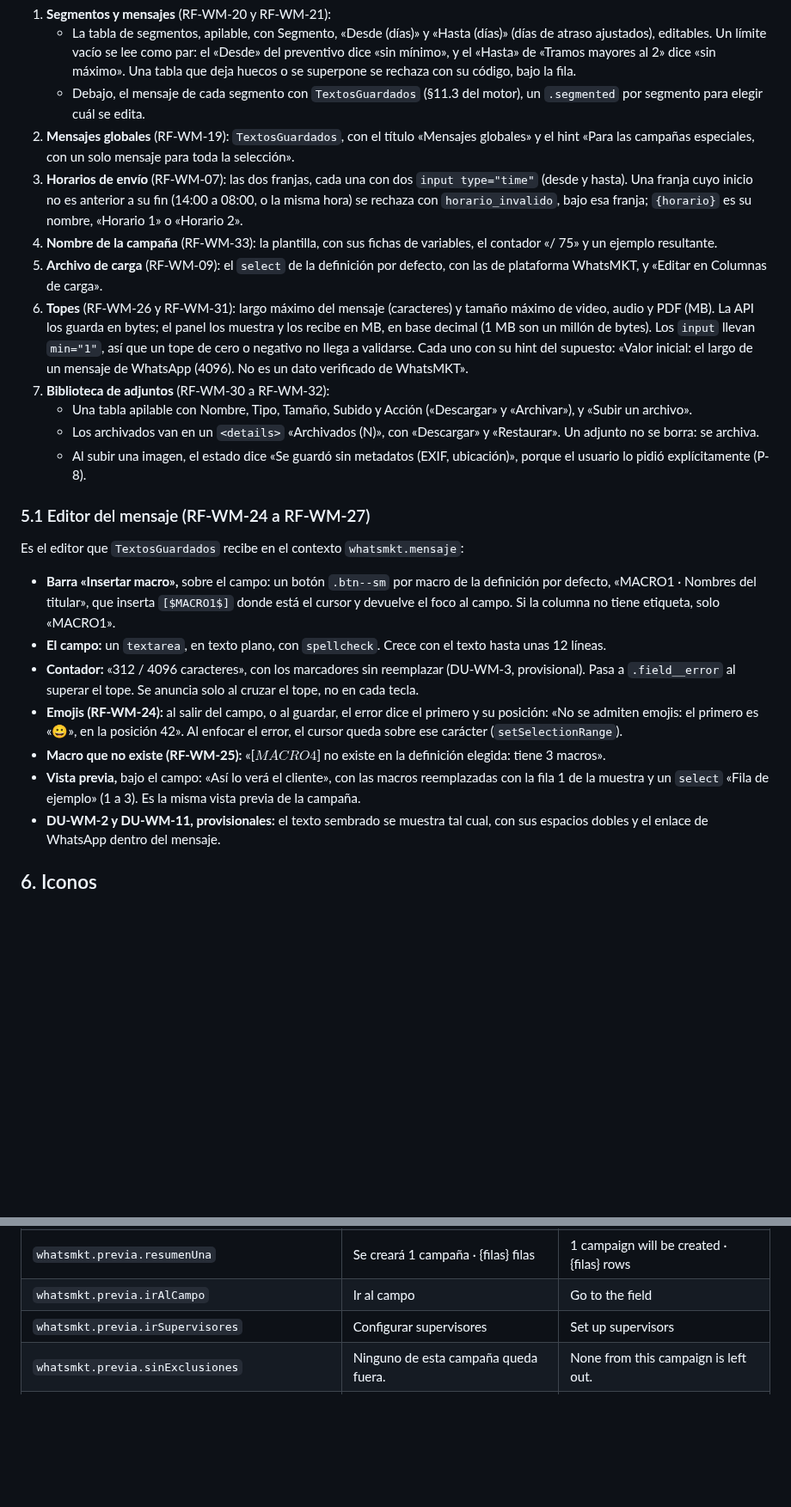
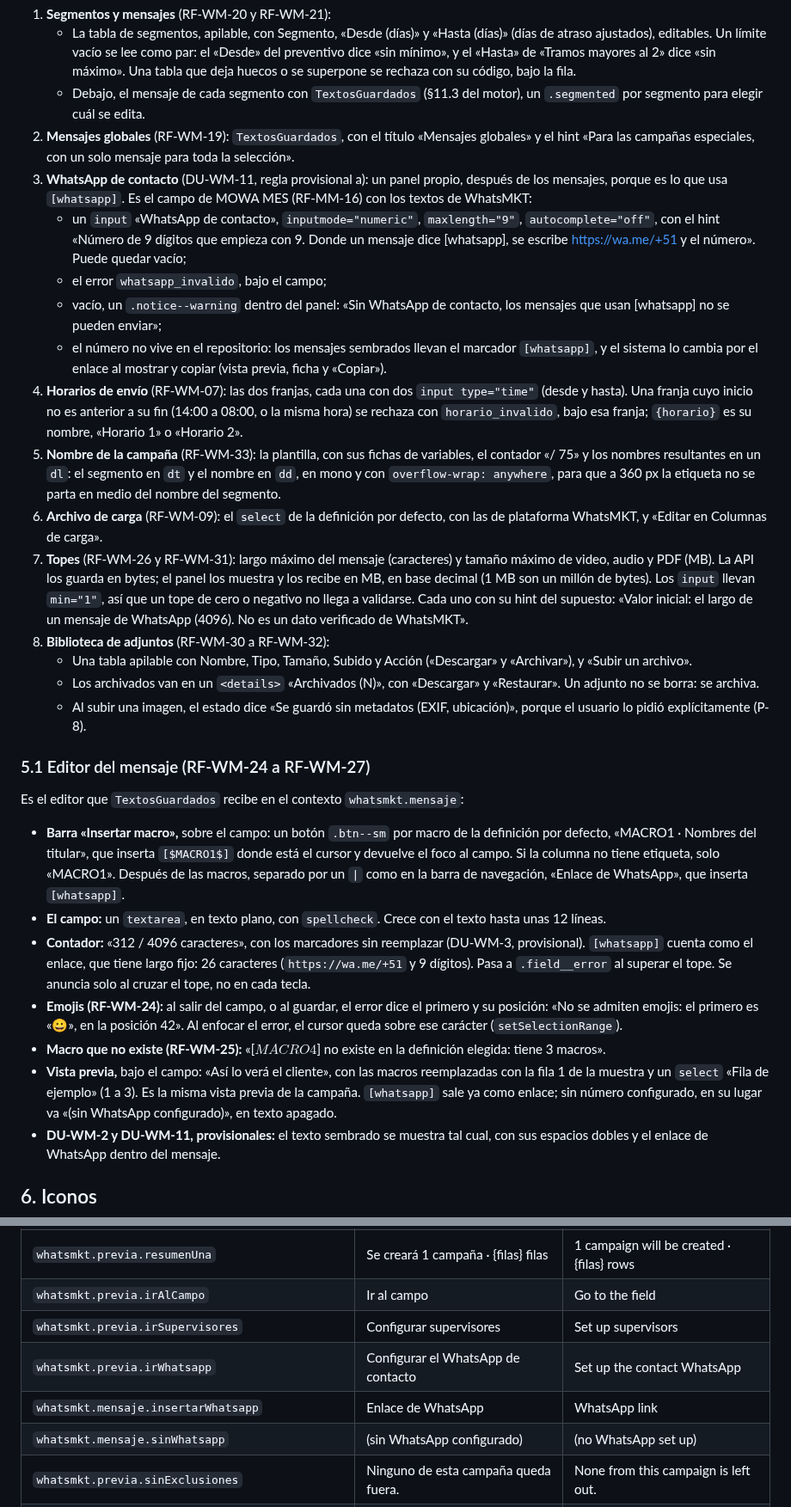
Before and after one commit to E-specter/auto_cusco, a Markdown page: docs/whatsmkt-interfaz.md, 2 parts joined by grey strips. Shown at 86% size. Rendered like a GitHub page; blank space fills up the shorter version.

Commit message:
docs(whatsmkt): WhatsApp de contacto (DU-WM-11 a), codigos whatsapp_invalido y sin_whatsapp, y validar al salir sin perder el clic
designer ajusta whatsmkt-interfaz.md para B3 y por lo que salio de las
capturas de F1a:
- §5: un panel nuevo, «WhatsApp de contacto», con la regla provisional
  (a) de DU-WM-11 y el mismo campo que MOWA (RF-MM-16).
  - El numero no vive en el repositorio: los mensajes llevan
    [whatsapp] y el sistema lo cambia por el enlace al mostrar y al
    copiar.
  - Los nombres resultantes de la plantilla van en un dl.
- §5.1: el boton «Enlace de WhatsApp» y [whatsapp] en la vista previa.
  En el contador cuenta como el enlace, de 26 caracteres; falta que
  coordinador_modulo_whatsmkt confirme que el backend cuenta igual.
- §7: whatsapp_invalido y sin_whatsapp, y quedan 31 codigos. §8: las
  claves nuevas.
- §1 y §10: se valida al salir del campo, salvo cuando el foco va al
  boton que guarda o crea. Arregla el clic perdido que vio el dev de
  F1a.
- §11: las pruebas de todo lo anterior.
tasks.md (architec): fila T-HI-B6, en curso. Son los codigos propios de
un contexto, que pide T-WM-B3.

Verificado (architec): lectura del diff, git diff --check limpio, y la
expresion regular de test_datos_sinteticos no marca nada: el documento
solo nombra el prefijo, nunca un numero. Solo docs: no corre otra capa
de pruebas.

Agente: designer
Agente: architec
Co-Authored-By: Claude Opus 5.5 <noreply@anthropic.com>
Claude-Session: https://claude.ai/code/session_012EZEjowqJabzn5JLQSK2Uj

```diff
--- a/docs/whatsmkt-interfaz.md
+++ b/docs/whatsmkt-interfaz.md
@@ -210,11 +210,16 @@ Cada bloque se guarda por separado, como en MOWA. Los paneles van en este orden:
    - La tabla de segmentos, apilable, con Segmento, «Desde (días)» y «Hasta (días)» (días de atraso ajustados), editables. Un límite vacío se lee como par: el «Desde» del preventivo dice «sin mínimo», y el «Hasta» de «Tramos mayores al 2» dice «sin máximo». Una tabla que deja huecos o se superpone se rechaza con su código, bajo la fila.
    - Debajo, el mensaje de cada segmento con `TextosGuardados` (§11.3 del motor), un `.segmented` por segmento para elegir cuál se edita.
 2. **Mensajes globales** (RF-WM-19): `TextosGuardados`, con el título «Mensajes globales» y el hint «Para las campañas especiales, con un solo mensaje para toda la selección».
-3. **Horarios de envío** (RF-WM-07): las dos franjas, cada una con dos `input type="time"` (desde y hasta). Una franja cuyo inicio no es anterior a su fin (14:00 a 08:00, o la misma hora) se rechaza con `horario_invalido`, bajo esa franja; `{horario}` es su nombre, «Horario 1» o «Horario 2».
-4. **Nombre de la campaña** (RF-WM-33): la plantilla, con sus fichas de variables, el contador «/ 75» y un ejemplo resultante.
-5. **Archivo de carga** (RF-WM-09): el `select` de la definición por defecto, con las de plataforma WhatsMKT, y «Editar en Columnas de carga».
-6. **Topes** (RF-WM-26 y RF-WM-31): largo máximo del mensaje (caracteres) y tamaño máximo de video, audio y PDF (MB). La API los guarda en bytes; el panel los muestra y los recibe en MB, en base decimal (1 MB son un millón de bytes). Los `input` llevan `min="1"`, así que un tope de cero o negativo no llega a validarse. Cada uno con su hint del supuesto: «Valor inicial: el largo de un mensaje de WhatsApp (4096). No es un dato verificado de WhatsMKT».
-7. **Biblioteca de adjuntos** (RF-WM-30 a RF-WM-32):
+3. **WhatsApp de contacto** (DU-WM-11, regla provisional a): un panel propio, después de los mensajes, porque es lo que usa `[whatsapp]`. Es el campo de MOWA MES (RF-MM-16) con los textos de WhatsMKT:
+   - un `input` «WhatsApp de contacto», `inputmode="numeric"`, `maxlength="9"`, `autocomplete="off"`, con el hint «Número de 9 dígitos que empieza con 9. Donde un mensaje dice [whatsapp], se escribe https://wa.me/+51 y el número». Puede quedar vacío;
+   - el error `whatsapp_invalido`, bajo el campo;
+   - vacío, un `.notice--warning` dentro del panel: «Sin WhatsApp de contacto, los mensajes que usan [whatsapp] no se pueden enviar»;
+   - el número no vive en el repositorio: los mensajes sembrados llevan el marcador `[whatsapp]`, y el sistema lo cambia por el enlace al mostrar y copiar (vista previa, ficha y «Copiar»).
+4. **Horarios de envío** (RF-WM-07): las dos franjas, cada una con dos `input type="time"` (desde y hasta). Una franja cuyo inicio no es anterior a su fin (14:00 a 08:00, o la misma hora) se rechaza con `horario_invalido`, bajo esa franja; `{horario}` es su nombre, «Horario 1» o «Horario 2».
+5. **Nombre de la campaña** (RF-WM-33): la plantilla, con sus fichas de variables, el contador «/ 75» y los nombres resultantes en un `dl`: el segmento en `dt` y el nombre en `dd`, en mono y con `overflow-wrap: anywhere`, para que a 360 px la etiqueta no se parta en medio del nombre del segmento.
+6. **Archivo de carga** (RF-WM-09): el `select` de la definición por defecto, con las de plataforma WhatsMKT, y «Editar en Columnas de carga».
+7. **Topes** (RF-WM-26 y RF-WM-31): largo máximo del mensaje (caracteres) y tamaño máximo de video, audio y PDF (MB). La API los guarda en bytes; el panel los muestra y los recibe en MB, en base decimal (1 MB son un millón de bytes). Los `input` llevan `min="1"`, así que un tope de cero o negativo no llega a validarse. Cada uno con su hint del supuesto: «Valor inicial: el largo de un mensaje de WhatsApp (4096). No es un dato verificado de WhatsMKT».
+8. **Biblioteca de adjuntos** (RF-WM-30 a RF-WM-32):
    - Una tabla apilable con Nombre, Tipo, Tamaño, Subido y Acción («Descargar» y «Archivar»), y «Subir un archivo».
    - Los archivados van en un `<details>` «Archivados (N)», con «Descargar» y «Restaurar». Un adjunto no se borra: se archiva.
    - Al subir una imagen, el estado dice «Se guardó sin metadatos (EXIF, ubicación)», porque el usuario lo pidió explícitamente (P-8).
@@ -223,12 +228,12 @@ Cada bloque se guarda por separado, como en MOWA. Los paneles van en este orden:
 
 Es el editor que `TextosGuardados` recibe en el contexto `whatsmkt.mensaje`:
 
-- **Barra «Insertar macro»,** sobre el campo: un botón `.btn--sm` por macro de la definición por defecto, «MACRO1 · Nombres del titular», que inserta `[$MACRO1$]` donde está el cursor y devuelve el foco al campo. Si la columna no tiene etiqueta, solo «MACRO1».
+- **Barra «Insertar macro»,** sobre el campo: un botón `.btn--sm` por macro de la definición por defecto, «MACRO1 · Nombres del titular», que inserta `[$MACRO1$]` donde está el cursor y devuelve el foco al campo. Si la columna no tiene etiqueta, solo «MACRO1». Después de las macros, separado por un `|` como en la barra de navegación, «Enlace de WhatsApp», que inserta `[whatsapp]`.
 - **El campo:** un `textarea`, en texto plano, con `spellcheck`. Crece con el texto hasta unas 12 líneas.
-- **Contador:** «312 / 4096 caracteres», con los marcadores sin reemplazar (DU-WM-3, provisional). Pasa a `.field__error` al superar el tope. Se anuncia solo al cruzar el tope, no en cada tecla.
+- **Contador:** «312 / 4096 caracteres», con los marcadores sin reemplazar (DU-WM-3, provisional). `[whatsapp]` cuenta como el enlace, que tiene largo fijo: 26 caracteres (`https://wa.me/+51` y 9 dígitos). Pasa a `.field__error` al superar el tope. Se anuncia solo al cruzar el tope, no en cada tecla.
 - **Emojis (RF-WM-24):** al salir del campo, o al guardar, el error dice el primero y su posición: «No se admiten emojis: el primero es «😀», en la posición 42». Al enfocar el error, el cursor queda sobre ese carácter (`setSelectionRange`).
 - **Macro que no existe (RF-WM-25):** «[$MACRO4$] no existe en la definición elegida: tiene 3 macros».
-- **Vista previa,** bajo el campo: «Así lo verá el cliente», con las macros reemplazadas con la fila 1 de la muestra y un `select` «Fila de ejemplo» (1 a 3). Es la misma vista previa de la campaña.
+- **Vista previa,** bajo el campo: «Así lo verá el cliente», con las macros reemplazadas con la fila 1 de la muestra y un `select` «Fila de ejemplo» (1 a 3). Es la misma vista previa de la campaña. `[whatsapp]` sale ya como enlace; sin número configurado, en su lugar va «(sin WhatsApp configurado)», en texto apagado.
 - **DU-WM-2 y DU-WM-11, provisionales:** el texto sembrado se muestra tal cual, con sus espacios dobles y el enlace de WhatsApp dentro del mensaje.
 
 ## 6. Iconos
@@ -355,6 +364,9 @@ Los de las confirmaciones, estados y acciones repiten los de MOWA con «WhatsMKT
 | `whatsmkt.previa.resumenUna` | Se creará 1 campaña · {filas} filas | 1 campaign will be created · {filas} rows |
 | `whatsmkt.previa.irAlCampo` | Ir al campo | Go to the field |
 | `whatsmkt.previa.irSupervisores` | Configurar supervisores | Set up supervisors |
+| `whatsmkt.previa.irWhatsapp` | Configurar el WhatsApp de contacto | Set up the contact WhatsApp |
+| `whatsmkt.mensaje.insertarWhatsapp` | Enlace de WhatsApp | WhatsApp link |
+| `whatsmkt.mensaje.sinWhatsapp` | (sin WhatsApp configurado) | (no WhatsApp set up) |
 | `whatsmkt.previa.sinExclusiones` | Ninguno de esta campaña queda fuera. | None from this campaign is left out. |
 | `whatsmkt.previa.exclusionesTruncadas` | Se muestran las primeras {mostradas} de {total}. La lista completa estará en el seguimiento de la campaña después de crearla. | Showing the first {mostradas} of {total}. The full list will be in the campaign tracking once it is created. |
 | `whatsmkt.previa.resumenFuera` | · {n} productos fuera de las campañas | · {n} products outside the campaigns |
```
Also changed, not shown: other parts of docs/whatsmkt-interfaz.md (+15 -1 lines), docs/agents/tasks.md (+1 -0 lines).
